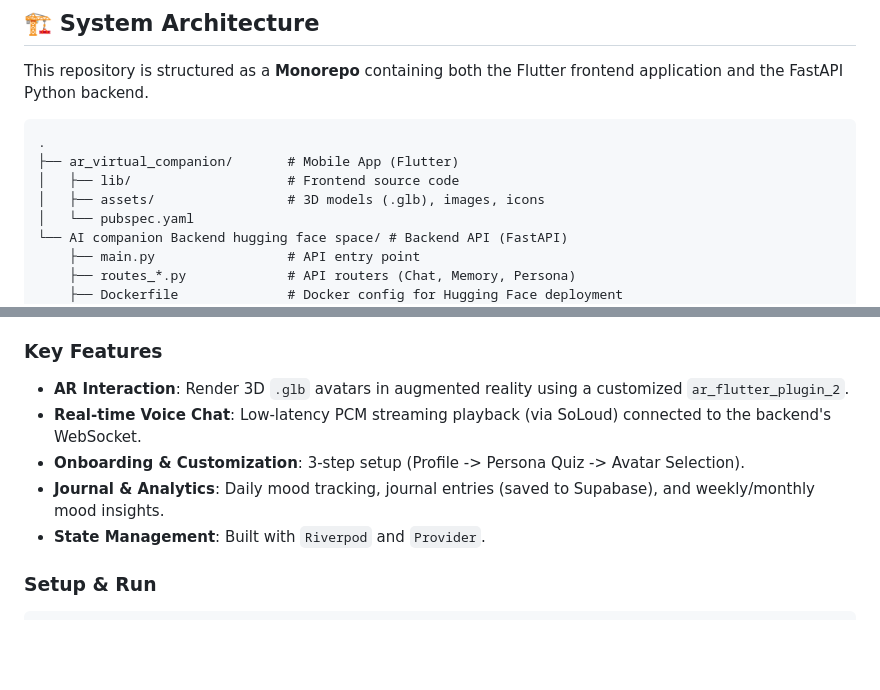
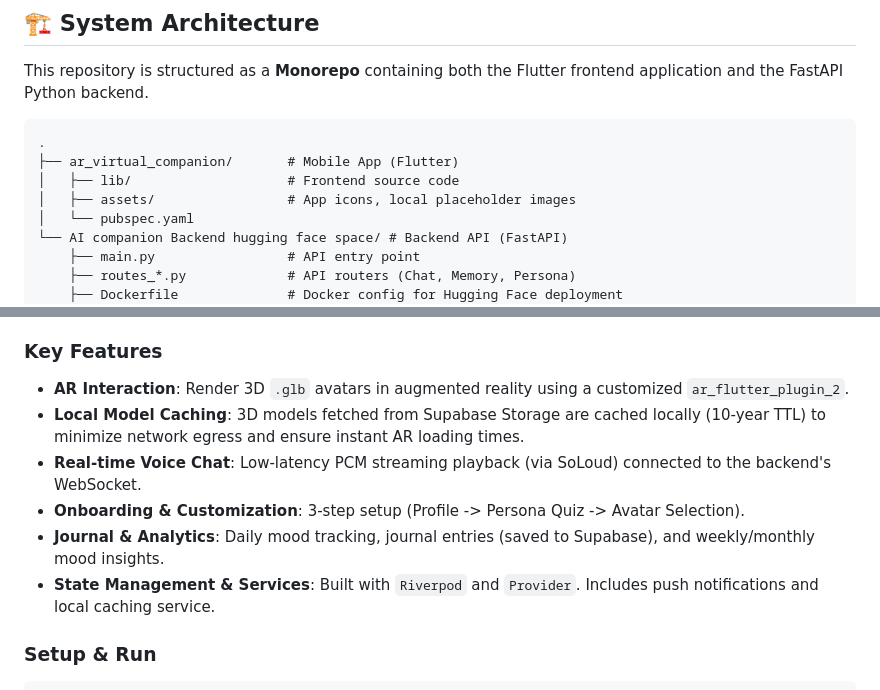
Before and after one commit to SamLam45/HKMU_FYP_AR-Virtual-Companion, a Markdown page: README.md, 2 parts joined by grey strips. GitHub-like rendering; blank space fills up the shorter version.

````diff
--- a/README.md
+++ b/README.md
@@ -68,7 +68,7 @@ This repository is structured as a **Monorepo** containing both the Flutter fron
 .
 ├── ar_virtual_companion/       # Mobile App (Flutter)
 │   ├── lib/                    # Frontend source code
-│   ├── assets/                 # 3D models (.glb), images, icons
+│   ├── assets/                 # App icons, local placeholder images
 │   └── pubspec.yaml
 └── AI companion Backend hugging face space/ # Backend API (FastAPI)
     ├── main.py                 # API entry point
@@ -91,10 +91,11 @@ Located in `ar_virtual_companion/`.
 
 ### Key Features
 - **AR Interaction**: Render 3D `.glb` avatars in augmented reality using a customized `ar_flutter_plugin_2`.
+- **Local Model Caching**: 3D models fetched from Supabase Storage are cached locally (10-year TTL) to minimize network egress and ensure instant AR loading times.
 - **Real-time Voice Chat**: Low-latency PCM streaming playback (via SoLoud) connected to the backend's WebSocket.
 - **Onboarding & Customization**: 3-step setup (Profile -> Persona Quiz -> Avatar Selection).
 - **Journal & Analytics**: Daily mood tracking, journal entries (saved to Supabase), and weekly/monthly mood insights.
-- **State Management**: Built with `Riverpod` and `Provider`.
+- **State Management & Services**: Built with `Riverpod` and `Provider`. Includes push notifications and local caching service.
 
 ### Setup & Run
 ```bash
````
